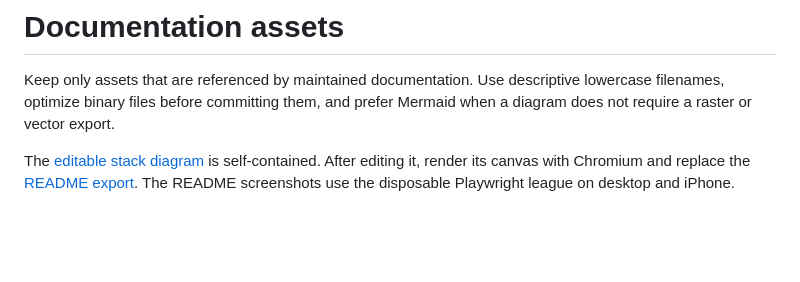
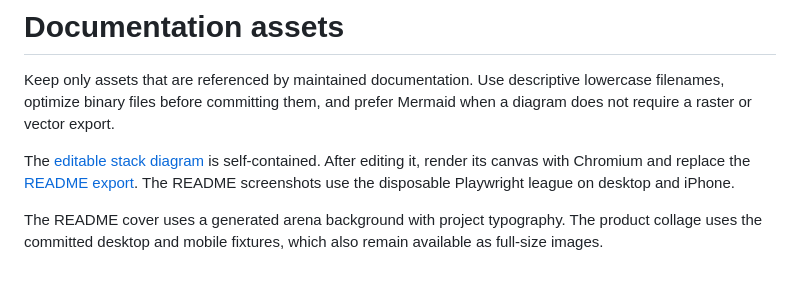
Before and after one commit to c4rl0s04/biwenger-euroleague-stats, a Markdown page: docs/_assets/README.md, the part around the change. GitHub-like rendering; blank space fills up the shorter version.

```diff
--- a/docs/_assets/README.md
+++ b/docs/_assets/README.md
@@ -16,3 +16,6 @@ require a raster or vector export.
 The [editable stack diagram](stack.html) is self-contained. After editing it, render its canvas
 with Chromium and replace the [README export](stack.png). The README screenshots use the
 disposable Playwright league on desktop and iPhone.
+
+The README cover uses a generated arena background with project typography. The product collage
+uses the committed desktop and mobile fixtures, which also remain available as full-size images.
```
Also changed, not shown: README.md (+33 -28 lines), docs/_assets/stack.png, 3 other files.
